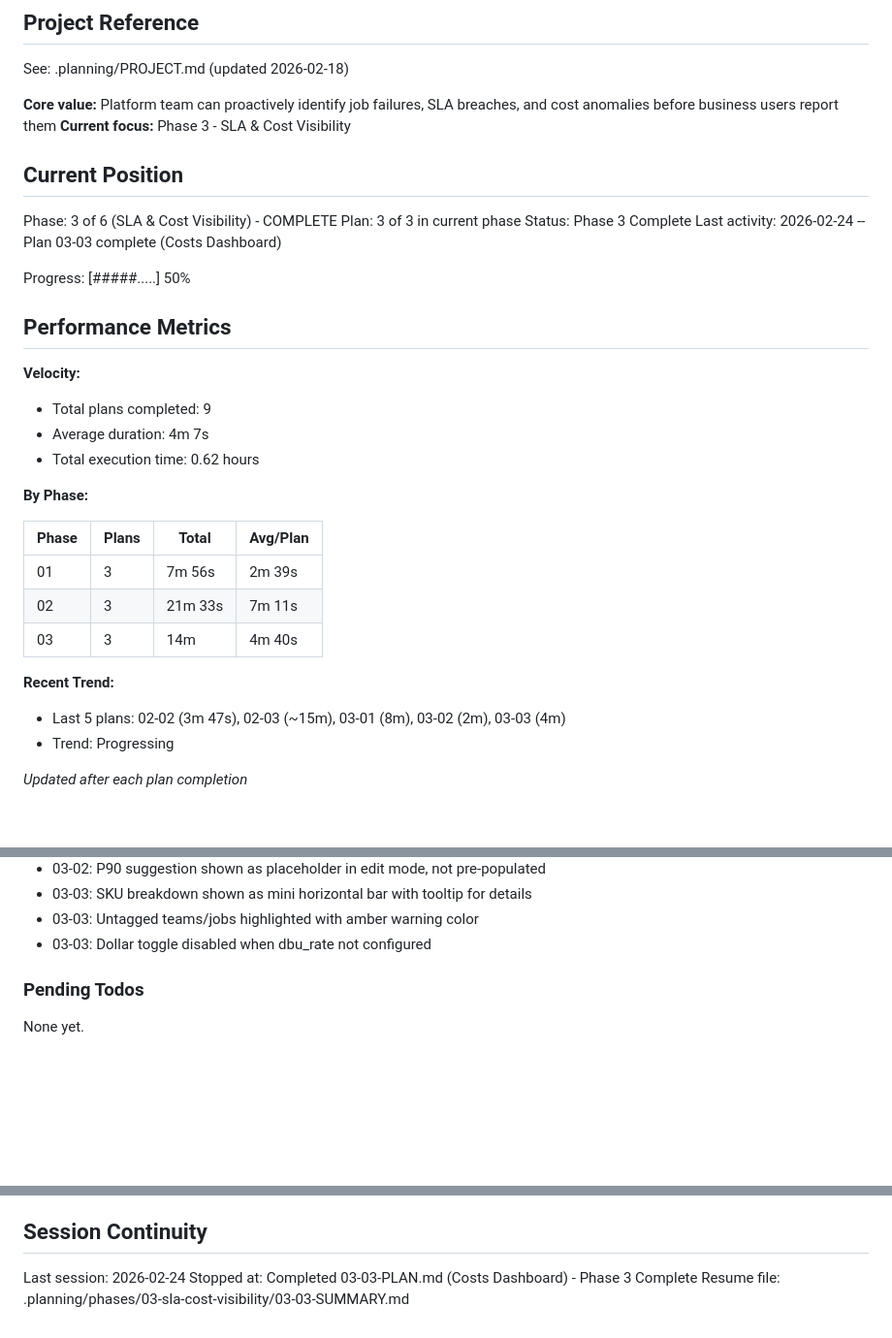
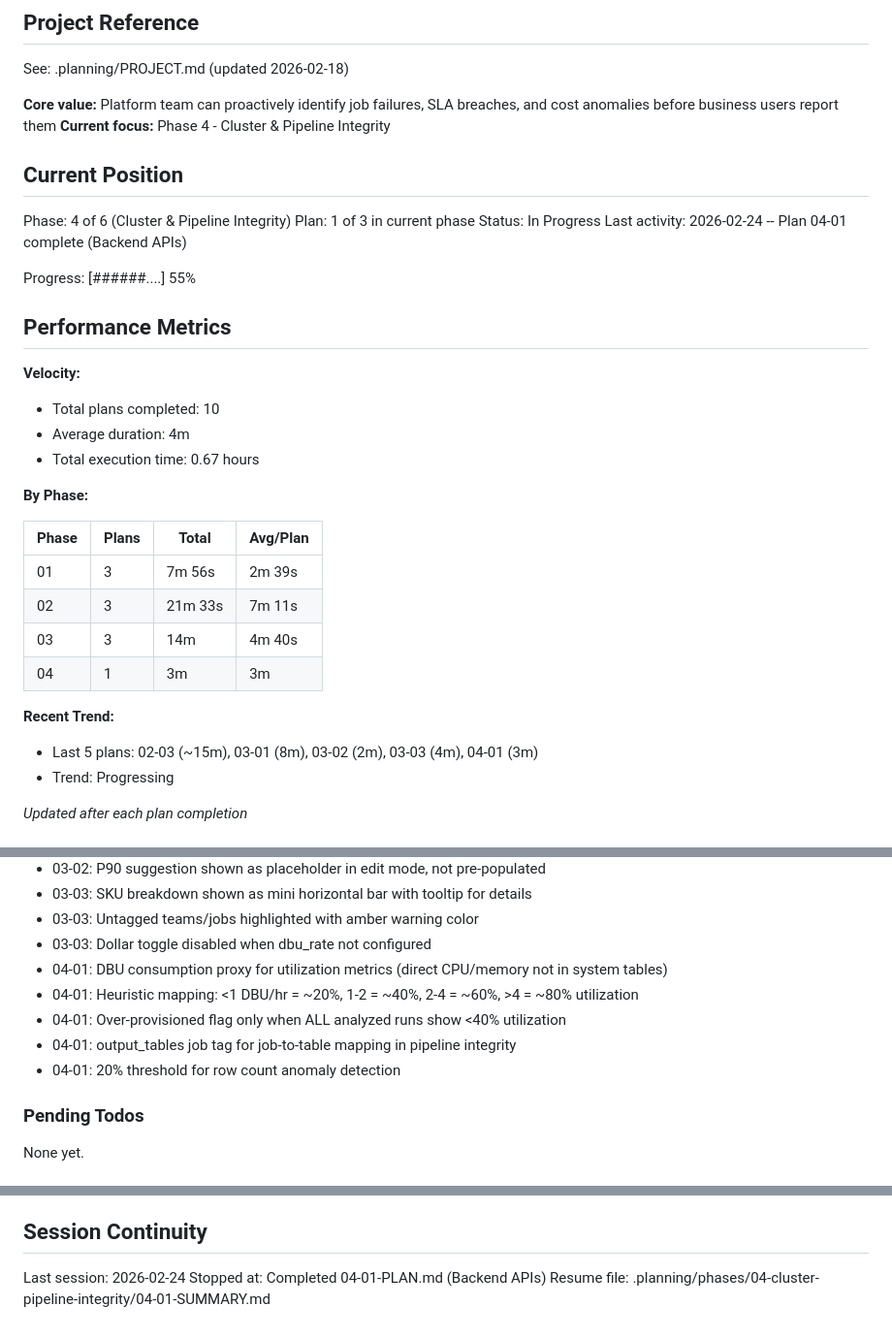
Before and after one commit to LaurentPRAT-DB/job_monitor, a Markdown page: .planning/STATE.md, 3 parts joined by grey strips. Shown at 97% size. GitHub-like rendering; blank space fills up the shorter version.

Commit message:
docs(04-01): complete backend APIs plan - cluster utilization and pipeline integrity
- Add SUMMARY.md documenting plan completion
- Update STATE.md with progress and decisions
- Update ROADMAP.md with plan progress
- Mark CLUST-01, CLUST-02, PIPE-01, PIPE-02 requirements complete

```diff
--- a/.planning/STATE.md
+++ b/.planning/STATE.md
@@ -5,23 +5,23 @@
 See: .planning/PROJECT.md (updated 2026-02-18)
 
 **Core value:** Platform team can proactively identify job failures, SLA breaches, and cost anomalies before business users report them
-**Current focus:** Phase 3 - SLA & Cost Visibility
+**Current focus:** Phase 4 - Cluster & Pipeline Integrity
 
 ## Current Position
 
-Phase: 3 of 6 (SLA & Cost Visibility) - COMPLETE
-Plan: 3 of 3 in current phase
-Status: Phase 3 Complete
-Last activity: 2026-02-24 -- Plan 03-03 complete (Costs Dashboard)
+Phase: 4 of 6 (Cluster & Pipeline Integrity)
+Plan: 1 of 3 in current phase
+Status: In Progress
+Last activity: 2026-02-24 -- Plan 04-01 complete (Backend APIs)
 
-Progress: [#####.....] 50%
+Progress: [######....] 55%
 
 ## Performance Metrics
 
 **Velocity:**
-- Total plans completed: 9
-- Average duration: 4m 7s
-- Total execution time: 0.62 hours
+- Total plans completed: 10
+- Average duration: 4m
+- Total execution time: 0.67 hours
 
 **By Phase:**
 
@@ -30,9 +30,10 @@ Progress: [#####.....] 50%
 | 01 | 3 | 7m 56s | 2m 39s |
 | 02 | 3 | 21m 33s | 7m 11s |
 | 03 | 3 | 14m | 4m 40s |
+| 04 | 1 | 3m | 3m |
 
 **Recent Trend:**
-- Last 5 plans: 02-02 (3m 47s), 02-03 (~15m), 03-01 (8m), 03-02 (2m), 03-03 (4m)
+- Last 5 plans: 02-03 (~15m), 03-01 (8m), 03-02 (2m), 03-03 (4m), 04-01 (3m)
 - Trend: Progressing
 
 *Updated after each plan completion*
@@ -71,6 +72,11 @@ Recent decisions affecting current work:
 - 03-03: SKU breakdown shown as mini horizontal bar with tooltip for details
 - 03-03: Untagged teams/jobs highlighted with amber warning color
 - 03-03: Dollar toggle disabled when dbu_rate not configured
+- 04-01: DBU consumption proxy for utilization metrics (direct CPU/memory not in system tables)
+- 04-01: Heuristic mapping: <1 DBU/hr = ~20%, 1-2 = ~40%, 2-4 = ~60%, >4 = ~80% utilization
+- 04-01: Over-provisioned flag only when ALL analyzed runs show <40% utilization
+- 04-01: output_tables job tag for job-to-table mapping in pipeline integrity
+- 04-01: 20% threshold for row count anomaly detection
 
 ### Pending Todos
 
@@ -86,5 +92,5 @@ Research flags from .planning/research/SUMMARY.md:
 ## Session Continuity
 
 Last session: 2026-02-24
-Stopped at: Completed 03-03-PLAN.md (Costs Dashboard) - Phase 3 Complete
-Resume file: .planning/phases/03-sla-cost-visibility/03-03-SUMMARY.md
+Stopped at: Completed 04-01-PLAN.md (Backend APIs)
+Resume file: .planning/phases/04-cluster-pipeline-integrity/04-01-SUMMARY.md
```
Also changed, not shown: .planning/REQUIREMENTS.md (+8 -8 lines), 1 other file.
